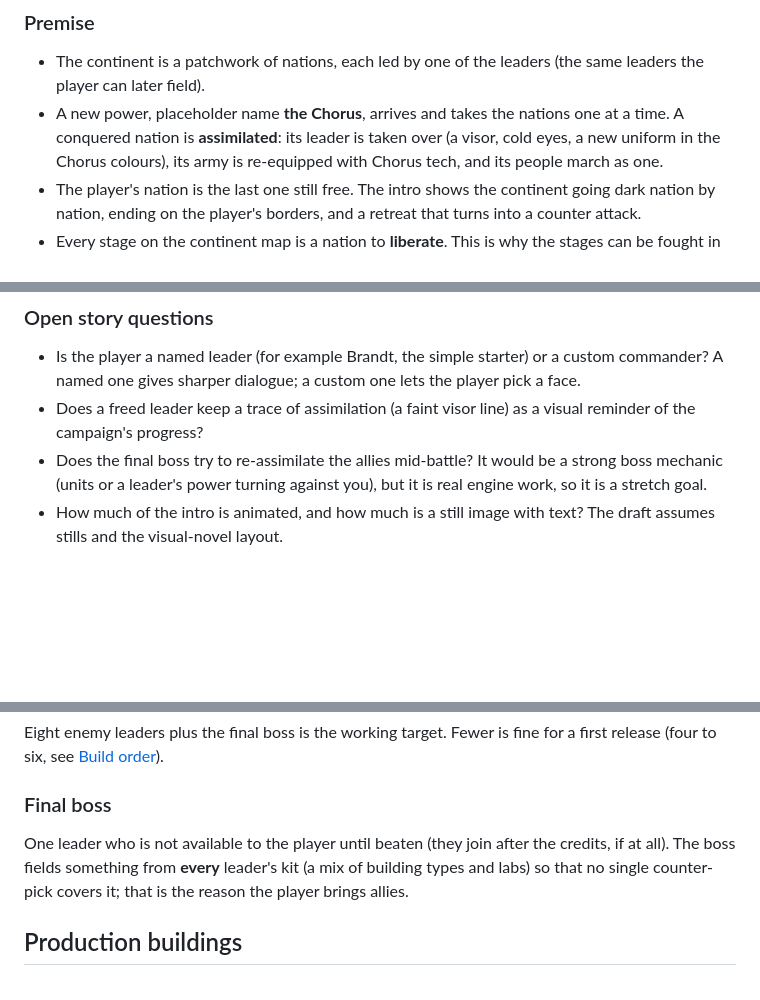
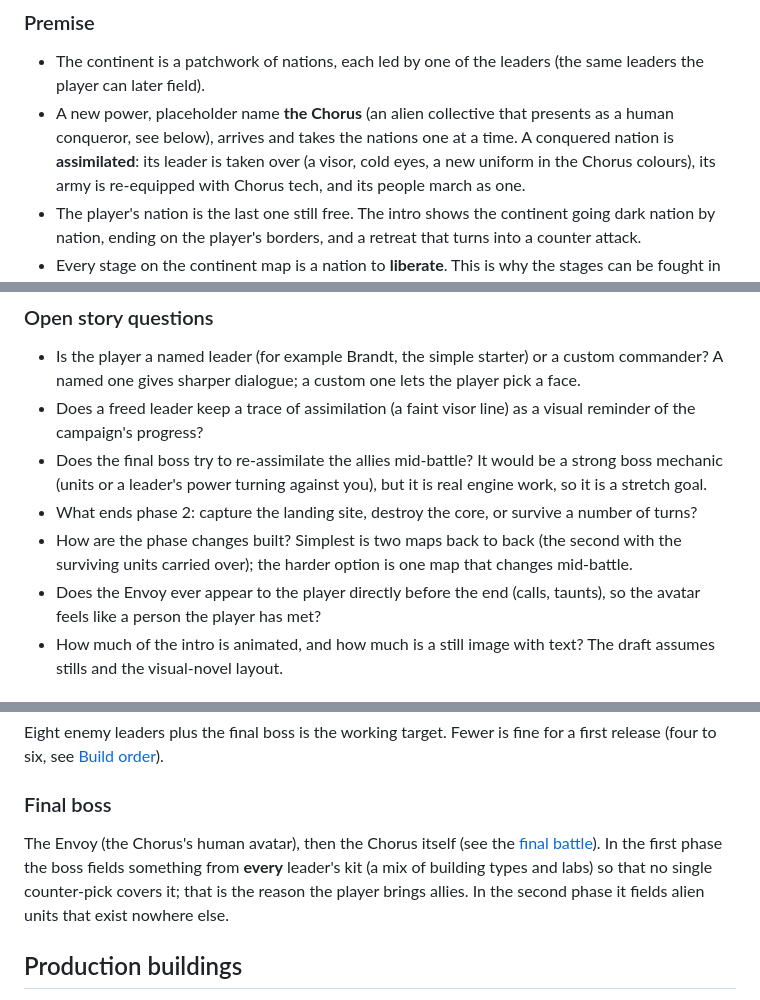
Before and after one commit to ajaxor/pocketwars, a Markdown page: docs/campaign-design.md, 3 parts joined by grey strips. Drawn GitHub-style; blank space fills up the shorter version.

```diff
--- a/docs/campaign-design.md
+++ b/docs/campaign-design.md
@@ -29,7 +29,7 @@ each nation that falls is **assimilated**. The player is the last holdout, launc
 ### Premise
 
 - The continent is a patchwork of nations, each led by one of the leaders (the same leaders the player can later field).
-- A new power, placeholder name **the Chorus**, arrives and takes the nations one at a time. A conquered nation is **assimilated**: its
+- A new power, placeholder name **the Chorus** (an alien collective that presents as a human conqueror, see below), arrives and takes the nations one at a time. A conquered nation is **assimilated**: its
   leader is taken over (a visor, cold eyes, a new uniform in the Chorus colours), its army is re-equipped with Chorus tech, and its
   people march as one.
 - The player's nation is the last one still free. The intro shows the continent going dark nation by nation, ending on the player's
@@ -97,6 +125,10 @@ Leaning: **A with the voice of C**: the Chorus is the orbital network, and it sp
 - Does a freed leader keep a trace of assimilation (a faint visor line) as a visual reminder of the campaign's progress?
 - Does the final boss try to re-assimilate the allies mid-battle? It would be a strong boss mechanic (units or a leader's power
   turning against you), but it is real engine work, so it is a stretch goal.
+- What ends phase 2: capture the landing site, destroy the core, or survive a number of turns?
+- How are the phase changes built? Simplest is two maps back to back (the second with the surviving units carried over); the harder
+  option is one map that changes mid-battle.
+- Does the Envoy ever appear to the player directly before the end (calls, taunts), so the avatar feels like a person the player has met?
 - How much of the intro is animated, and how much is a still image with text? The draft assumes stills and the visual-novel layout.
 
 ## The campaign loop
@@ -170,9 +202,9 @@ Eight enemy leaders plus the final boss is the working target. Fewer is fine for
 
 ### Final boss
 
-One leader who is not available to the player until beaten (they join after the credits, if at all). The boss fields something from
-**every** leader's kit (a mix of building types and labs) so that no single counter-pick covers it; that is the reason the player
-brings allies.
+The Envoy (the Chorus's human avatar), then the Chorus itself (see the [final battle](#the-final-battle-the-true-nature)). In the first
+phase the boss fields something from **every** leader's kit (a mix of building types and labs) so that no single counter-pick covers it;
+that is the reason the player brings allies. In the second phase it fields alien units that exist nowhere else.
 
 ## Production buildings
 
```
Also changed, not shown: other parts of docs/campaign-design.md (+38 -10 lines).
